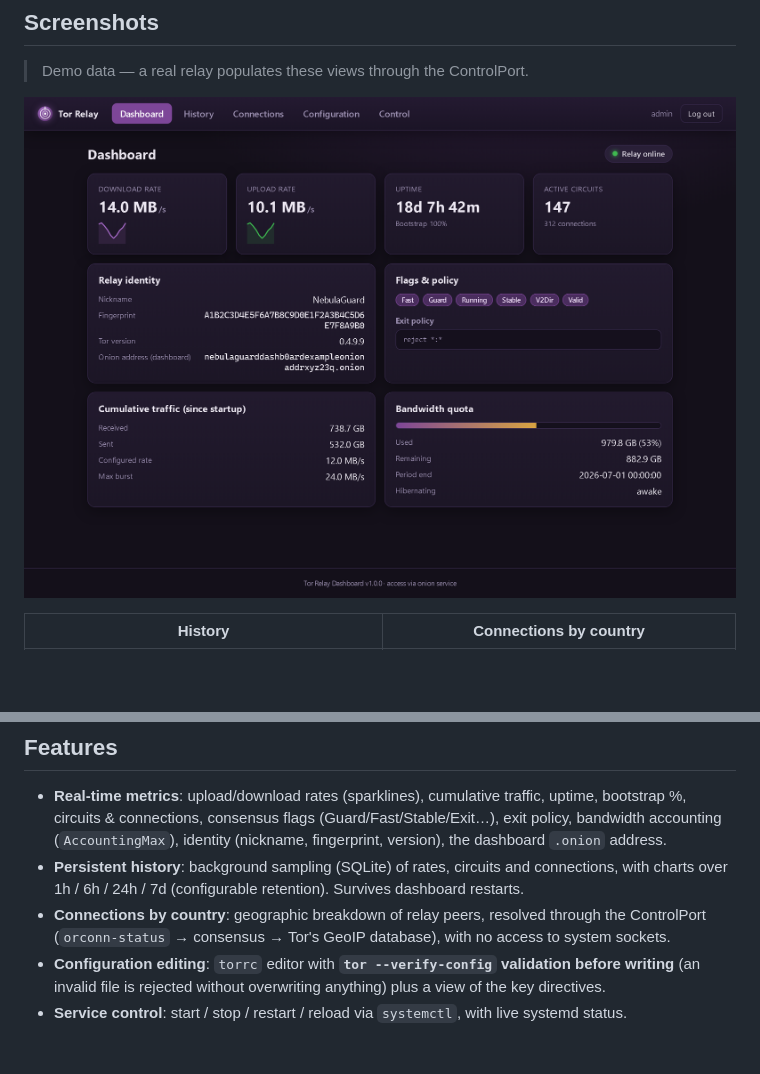
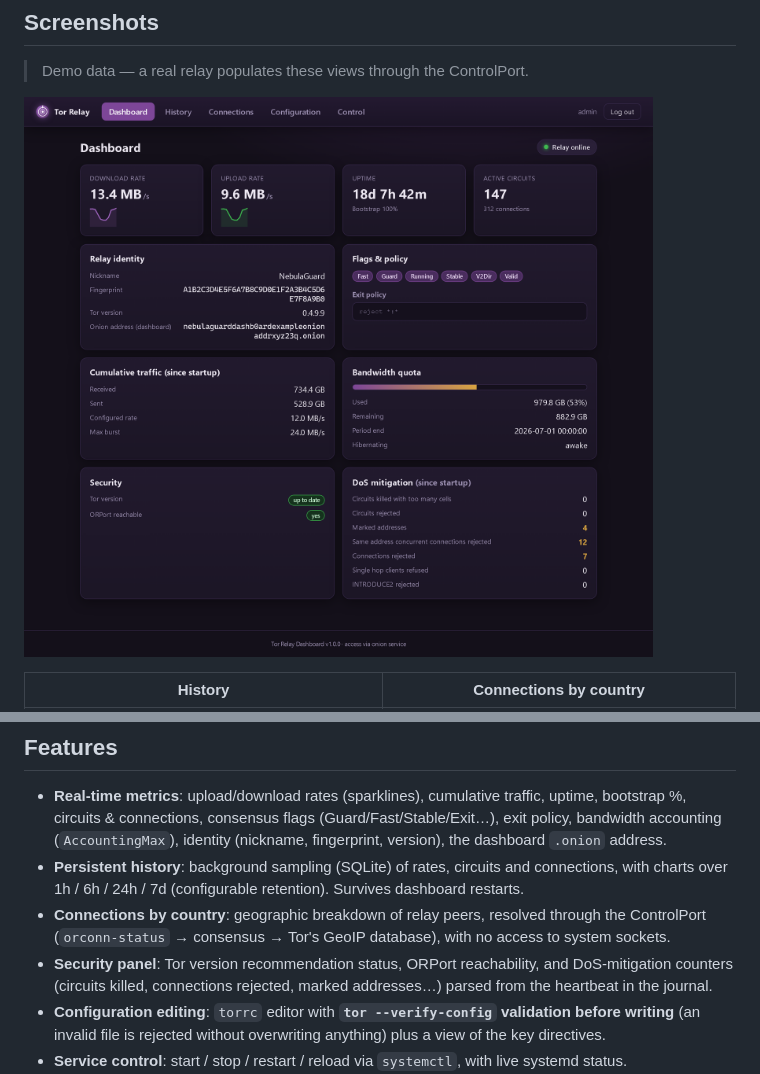
Before and after one commit to Olivier1246/Tor-Dashboard, a Markdown page: README.md, 2 parts joined by grey strips. Rendered like a GitHub page; pictures changed too: docs/screenshots/dashboard.png; blank space fills up the shorter version.

```diff
--- a/README.md
+++ b/README.md
@@ -36,6 +36,9 @@ start / stop / restart it — all behind strong authentication and reachable
 - **Connections by country**: geographic breakdown of relay peers, resolved
   through the ControlPort (`orconn-status` → consensus → Tor's GeoIP database),
   with no access to system sockets.
+- **Security panel**: Tor version recommendation status, ORPort reachability,
+  and DoS-mitigation counters (circuits killed, connections rejected, marked
+  addresses…) parsed from the heartbeat in the journal.
 - **Configuration editing**: `torrc` editor with **`tor --verify-config`
   validation before writing** (an invalid file is rejected without overwriting
   anything) plus a view of the key directives.
```
Also changed, not shown: 9 other files.
